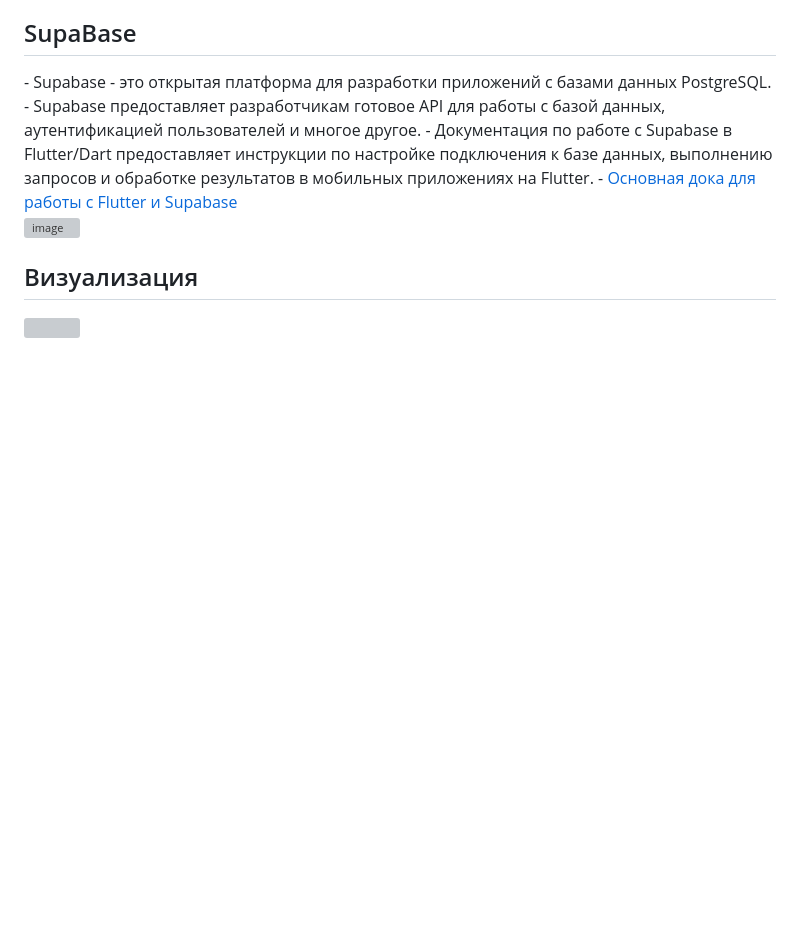
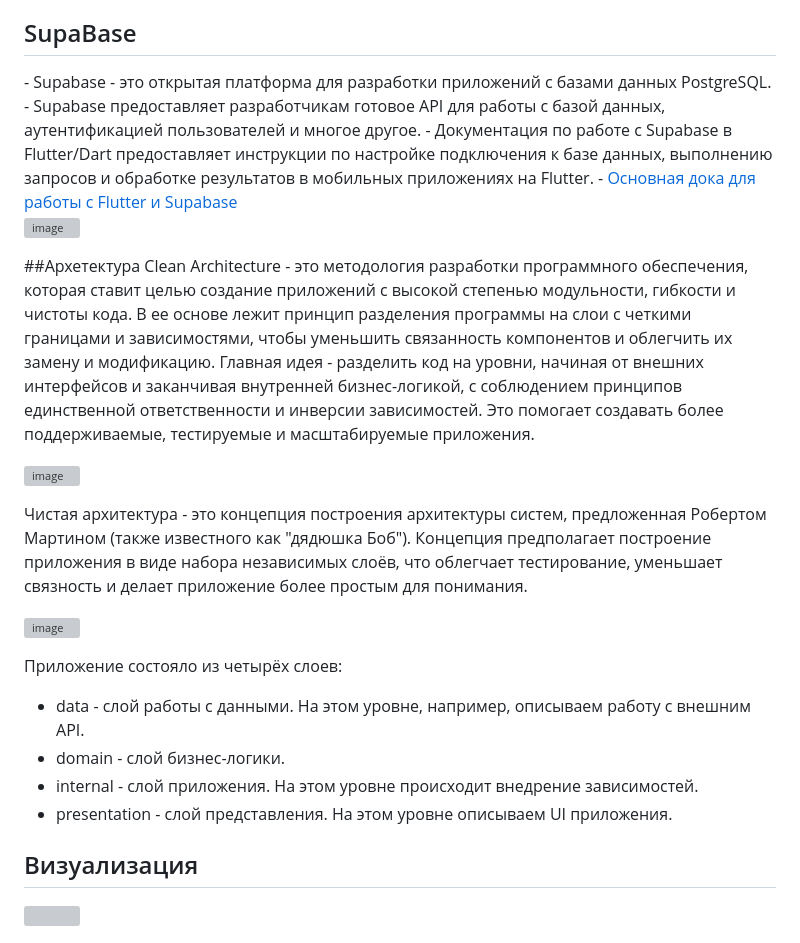
Before and after one commit to 424Nkita-Csharsfta4/SkillWave, a Markdown page: README.md, the part around one of its changes. Drawn GitHub-style; blank space fills up the shorter version; grey boxes are pictures that could not be loaded.

```diff
--- a/README.md
+++ b/README.md
@@ -144,6 +145,27 @@ Skillwave разработан с использованием следующи
 ![image](https://github.com/424Nkita-Csharsfta4/SkillWave/assets/103760832/3b1c2b08-c0c5-4479-b5fa-36d830b2b300)
 
 
+##Архетектура
+<duv id="arh">
+Clean Architecture - это методология разработки программного обеспечения, которая ставит целью создание приложений с высокой степенью модульности, гибкости и чистоты кода. В ее основе лежит принцип разделения программы на слои с четкими границами и зависимостями, чтобы уменьшить связанность компонентов и облегчить их замену и модификацию. Главная идея - разделить код на уровни, начиная от внешних интерфейсов и заканчивая внутренней бизнес-логикой, с соблюдением принципов единственной ответственности и инверсии зависимостей. Это помогает создавать более поддерживаемые, тестируемые и масштабируемые приложения.
+
+![image](https://github.com/424Nkita-Csharsfta4/SkillWave/assets/103760832/1ff7e045-b617-41a0-951d-a10a52571bee)
+
+
+Чистая архитектура - это концепция построения архитектуры систем, предложенная Робертом Мартином (также известного как "дядюшка Боб"). Концепция предполагает построение приложения в виде набора независимых слоёв, что облегчает тестирование, уменьшает связность и делает приложение более простым для понимания.
+
+![image](https://github.com/424Nkita-Csharsfta4/SkillWave/assets/103760832/b67ec5b3-0f11-41d3-b44f-694865744c3d)
+
+Приложение состояло из четырёх слоев:
+
+ - data - слой работы с данными. На этом уровне, например, описываем работу с внешним API.
+ - domain - слой бизнес-логики.
+ - internal - слой приложения. На этом уровне происходит внедрение зависимостей.
+ - presentation - слой представления. На этом уровне описываем UI приложения.
+</div>
+
+
+
 ## Визуализация
 <div id="visualization">
 <img src="https://media1.giphy.com/media/v1.Y2lkPTc5MGI3NjExbG95aW11YnlrNXNyYnVlMGN5enRrODhlaWRjY3N0d3l6OWw5bW93YyZlcD12MV9pbnRlcm5hbF9naWZfYnlfaWQmY3Q9Zw/eemPC4yhITcTm/giphy.gif"/>
```
Also changed, not shown: other parts of README.md (+1 -0 lines).
